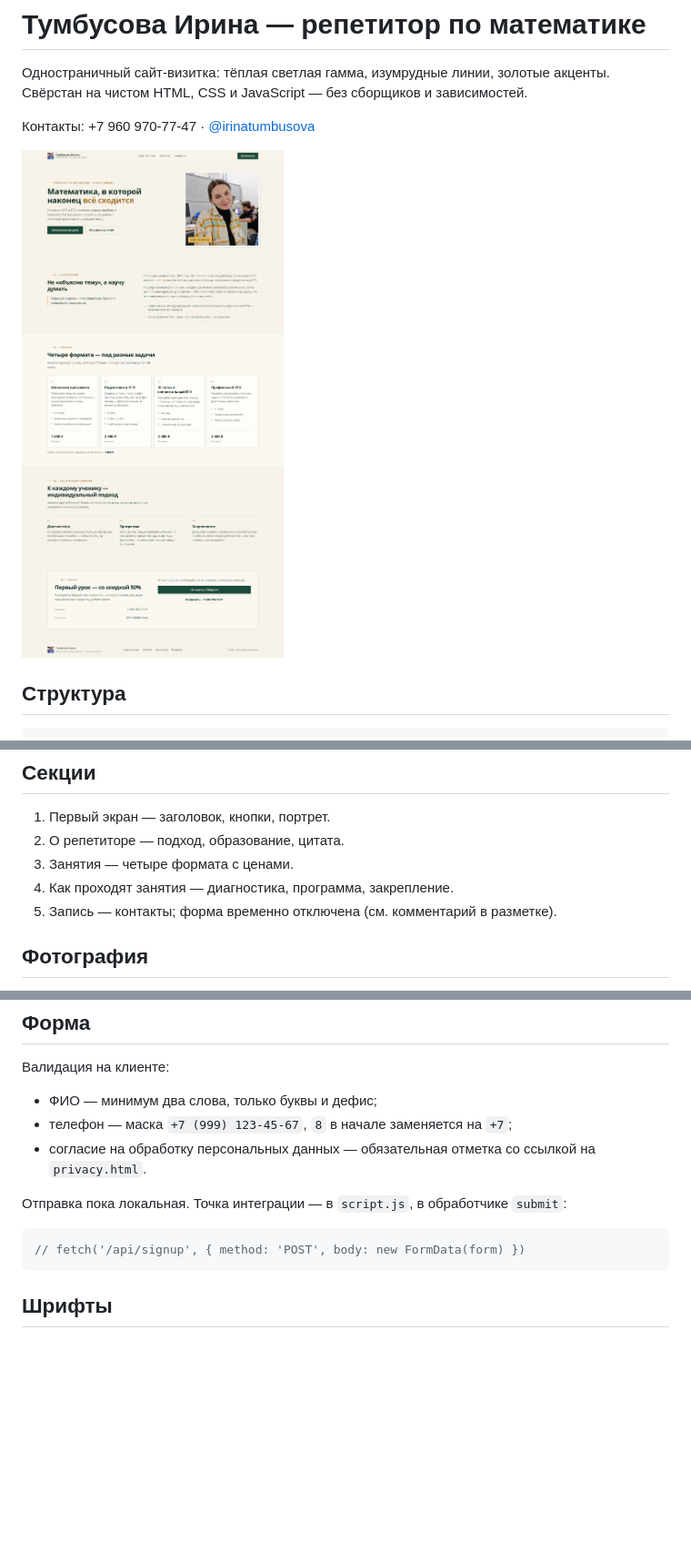
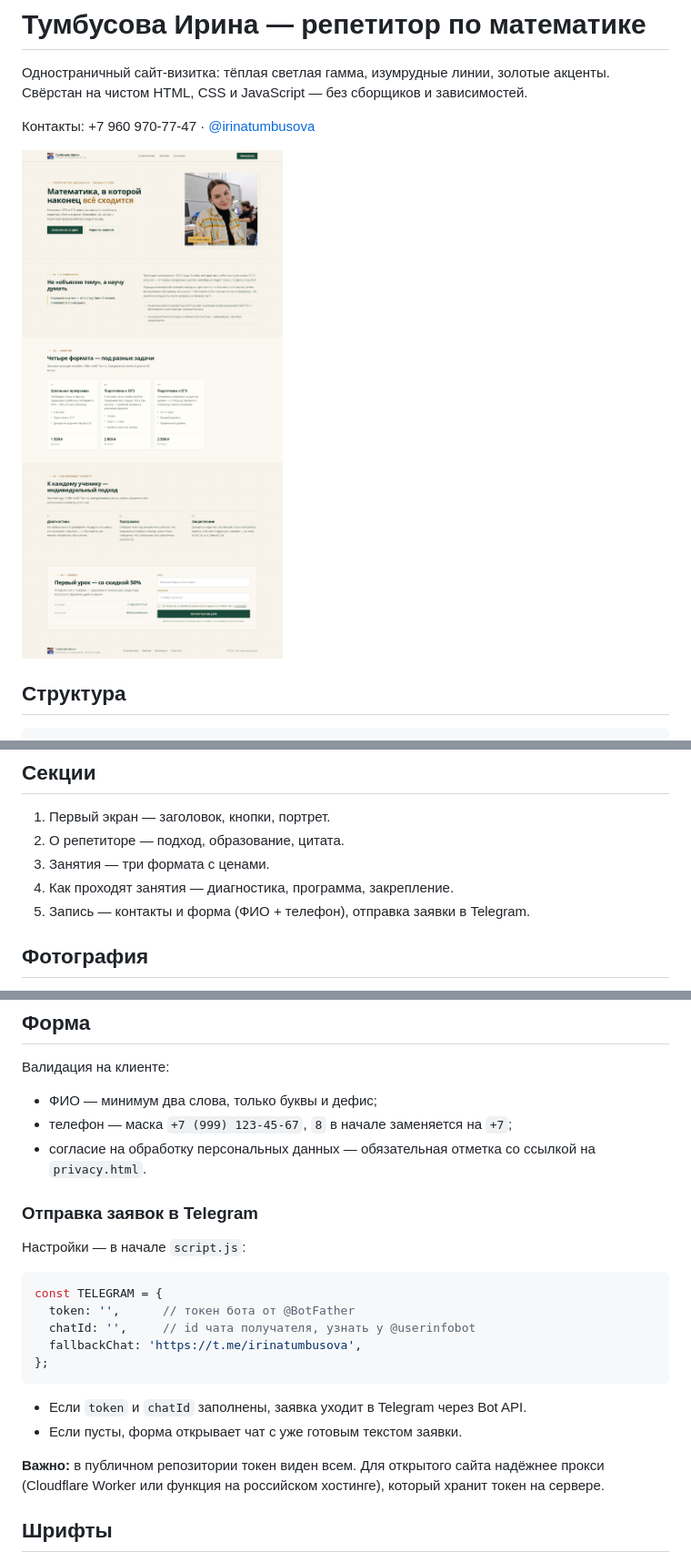
Before and after one commit to Kozhemyka1/test-landing, a Markdown page: README.md, 3 parts joined by grey strips. Shown at 91% size. Drawn GitHub-style; pictures changed too: shot-desktop.png; blank space fills up the shorter version.

Commit message:
Форма с отправкой в Telegram, три формата, правки образования

````diff
--- a/README.md
+++ b/README.md
@@ -37,9 +37,9 @@ python -m http.server 8000
 
 1. Первый экран — заголовок, кнопки, портрет.
 2. О репетиторе — подход, образование, цитата.
-3. Занятия — четыре формата с ценами.
+3. Занятия — три формата с ценами.
 4. Как проходят занятия — диагностика, программа, закрепление.
-5. Запись — контакты; форма временно отключена (см. комментарий в разметке).
+5. Запись — контакты и форма (ФИО + телефон), отправка заявки в Telegram.
 
 ## Фотография
 
@@ -56,11 +56,24 @@ python -m http.server 8000
 - согласие на обработку персональных данных — обязательная отметка со ссылкой
   на `privacy.html`.
 
-Отправка пока локальная. Точка интеграции — в `script.js`, в обработчике `submit`:
+### Отправка заявок в Telegram
+
+Настройки — в начале `script.js`:
 
 ```js
-// fetch('/api/signup', { method: 'POST', body: new FormData(form) })
+const TELEGRAM = {
+  token: '',      // токен бота от @BotFather
+  chatId: '',     // id чата получателя, узнать у @userinfobot
+  fallbackChat: 'https://t.me/irinatumbusova',
+};
 ```
+
+- Если `token` и `chatId` заполнены, заявка уходит в Telegram через Bot API.
+- Если пусты, форма открывает чат с уже готовым текстом заявки.
+
+**Важно:** в публичном репозитории токен виден всем. Для открытого сайта надёжнее
+прокси (Cloudflare Worker или функция на российском хостинге), который хранит
+токен на сервере.
 
 ## Шрифты
 
````
Also changed, not shown: shot-mobile.png, 3 other files.
